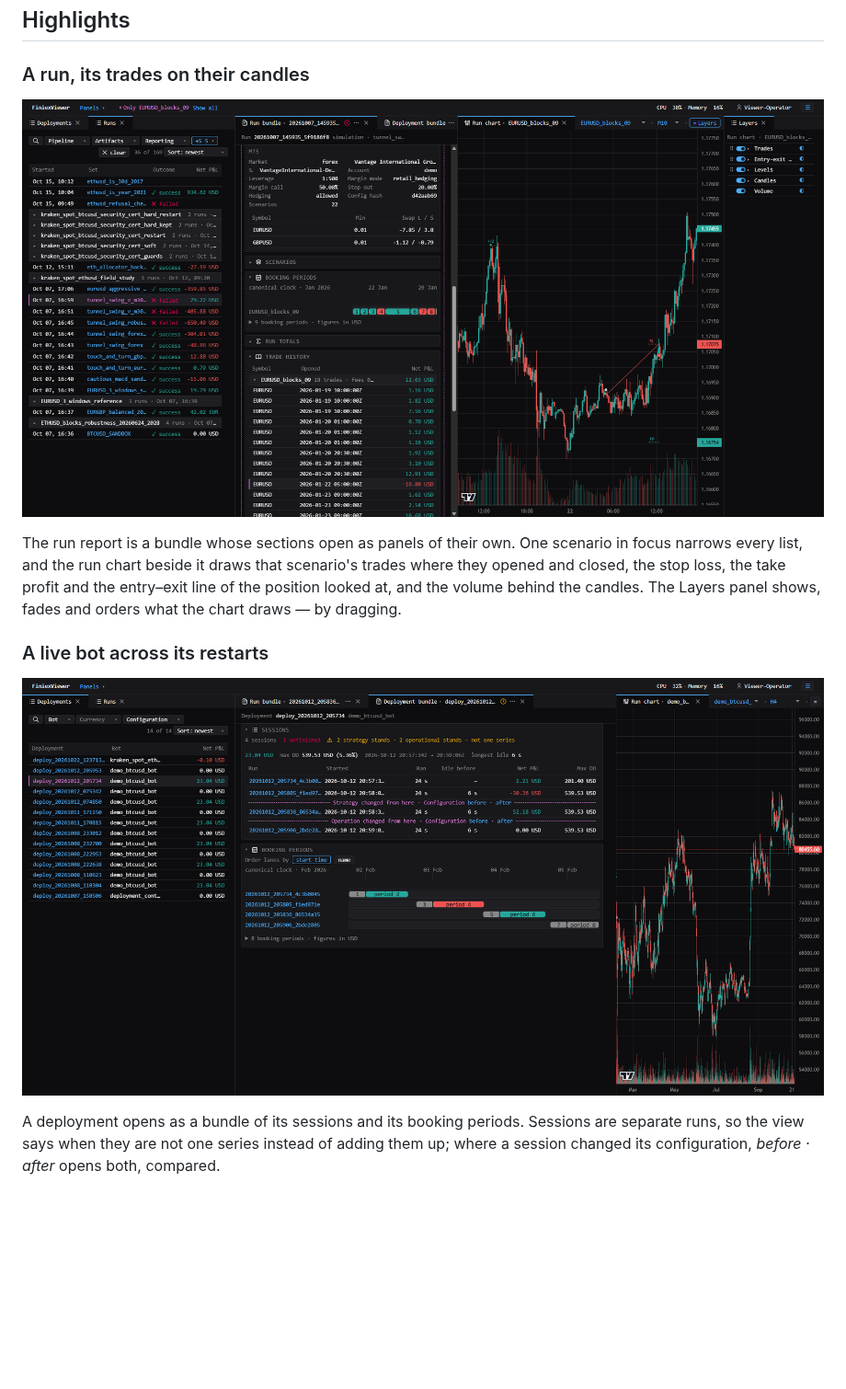
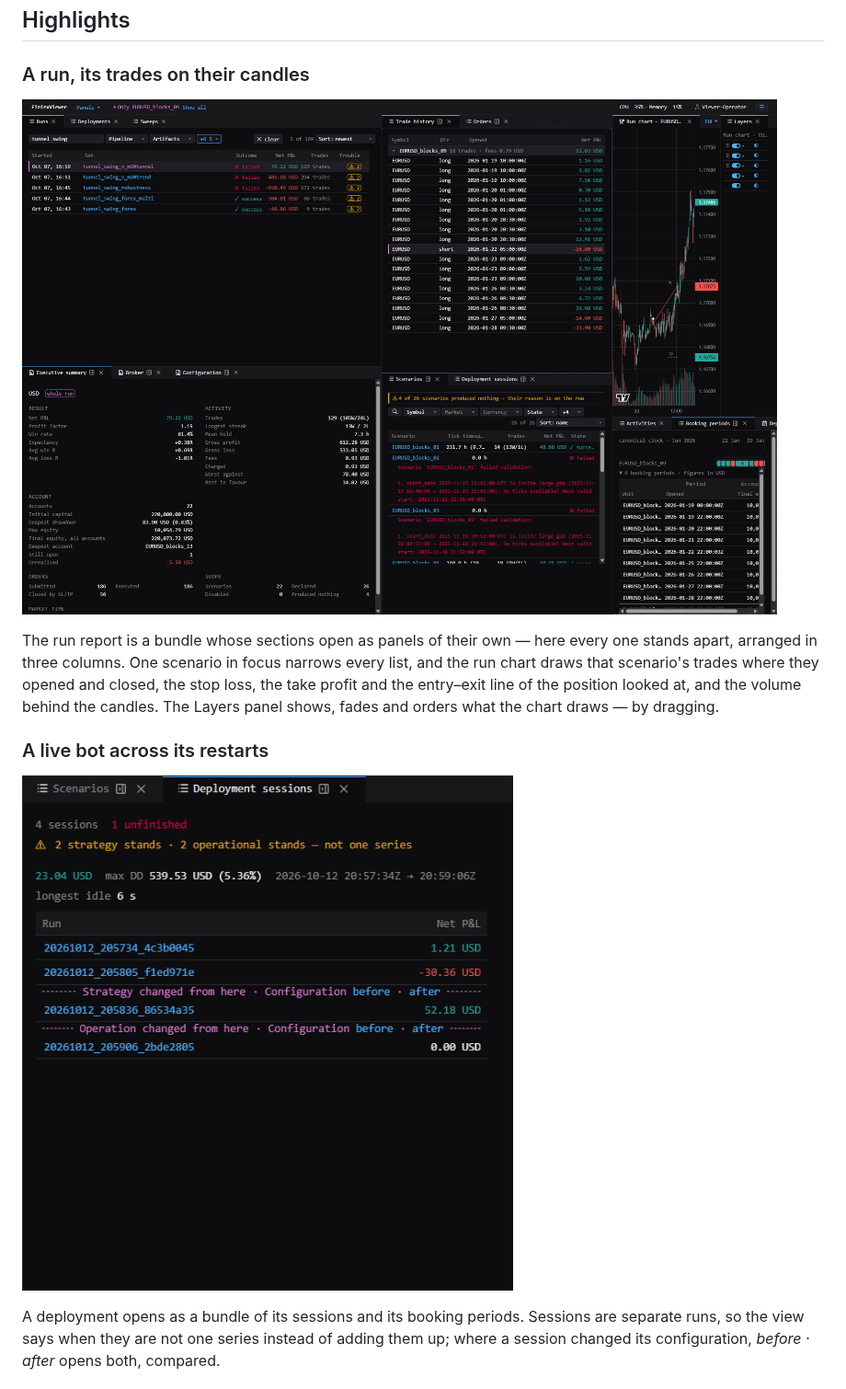
Before and after one commit to dc-deal/FiniexViewer, a Markdown page: README.md, the part around one of its changes. Shown at 92% size. Drawn GitHub-style; pictures changed too: docs/images/deployment_dark.png, docs/images/run_dock_dark.png (deleted), docs/images/workspace_dark.png (added); blank space fills up the shorter version.

```diff
--- a/README.md
+++ b/README.md
@@ -19,12 +19,13 @@ kept across a reload.
 
 ### A run, its trades on their candles
 
-![A run as panels beside its run chart and its layers, one scenario in focus](docs/images/run_dock_dark.png)
+![The run list, a run's report sections as panels of their own, its trades beside the run chart and its layers](docs/images/workspace_dark.png)
 
-The run report is a bundle whose sections open as panels of their own. One scenario in focus narrows
-every list, and the run chart beside it draws that scenario's trades where they opened and closed,
-the stop loss, the take profit and the entry–exit line of the position looked at, and the volume
-behind the candles. The Layers panel shows, fades and orders what the chart draws — by dragging.
+The run report is a bundle whose sections open as panels of their own — here every one stands apart,
+arranged in three columns. One scenario in focus narrows every list, and the run chart draws that
+scenario's trades where they opened and closed, the stop loss, the take profit and the entry–exit
+line of the position looked at, and the volume behind the candles. The Layers panel shows, fades and
+orders what the chart draws — by dragging.
 
 ### A live bot across its restarts
 
```
Also changed, not shown: other parts of README.md (+1 -1 lines), docs/release_certificates/v0.5.0.md (+2 -1 lines), docs/testing/browser_tests.md (+8 -3 lines), docs/images/session_frames_dark.png, docs/images/sweep_ranked_dark.png, 3 other files.
